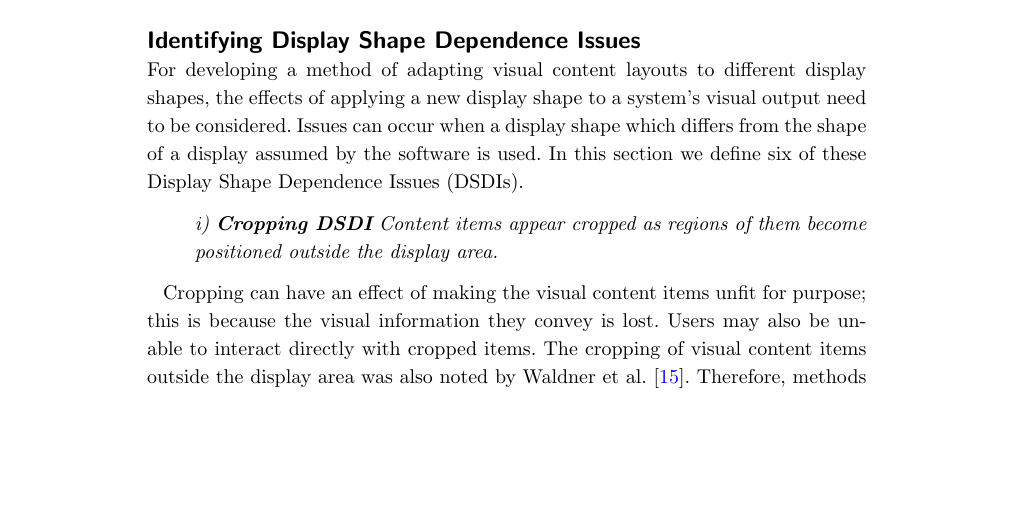
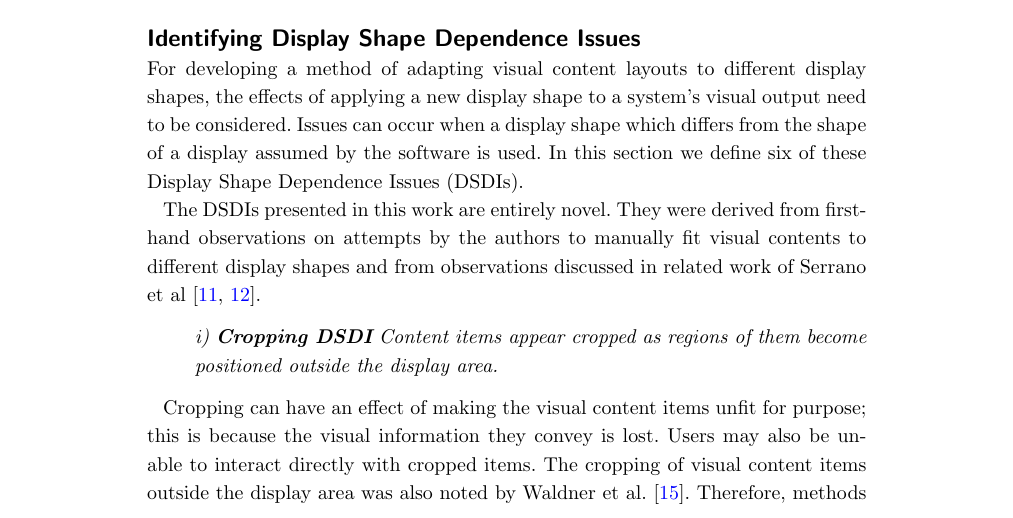
Before and after one commit to tomcrick/CVM2018, a LaTeX document (DifferentDisplayShapesPaper.tex): part of page 4 of 18, cut so that both start at the same text, the shorter picture padded with empty space. Compiled offline with pdfLaTeX.

Commit message:
Discussion of DSDI's novel nature
Contributes to resolving Issue #28.

```diff
--- a/DifferentDisplayShapesPaper.tex
+++ b/DifferentDisplayShapesPaper.tex
@@ -386,7 +386,10 @@ For developing a method of adapting visual content layouts to different display
 Issues can occur when a display shape which differs from the shape of a display assumed by the software is used.
 In this section we define six of these \acp{DSDI}.
 
-% TODO Clearly state that the DSDIs presented are novel and that they were derived from first-hand observations on earlier attempts by the authors to manually fit content to different display shapes. Also discuss the difference between the primary and secondary DSDIs (primary - can happen when displaying content without modification on a different display shape, secondary - can happen when attempting to resolve initial DSDIs) - refer to dsdiFlow. Additionally, note the DSDIs were numbered by the order they were noted by the authors and bare no significance beyond identification.
+The \acp{DSDI} presented in this work are entirely novel.
+They were derived from first-hand observations on attempts by the authors to manually fit visual contents to different display shapes and from observations discussed in related work of Serrano et al~\cite{Serrano2016,Serrano2017}.
+
+% TODO Discuss the difference between the primary and secondary DSDIs (primary - can happen when displaying content without modification on a different display shape, secondary - can happen when attempting to resolve initial DSDIs) - refer to dsdiFlow. Additionally, note the DSDIs were numbered by the order they were noted by the authors and bare no significance beyond identification.
 
 % fig:dsdiFlow
 
```
